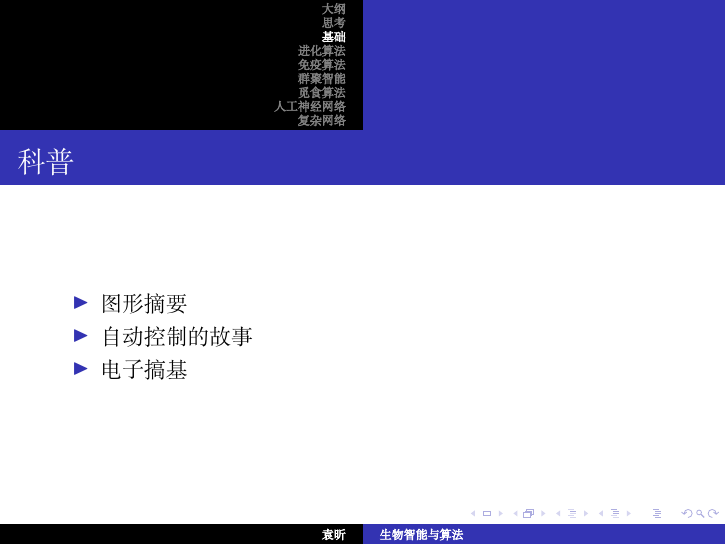
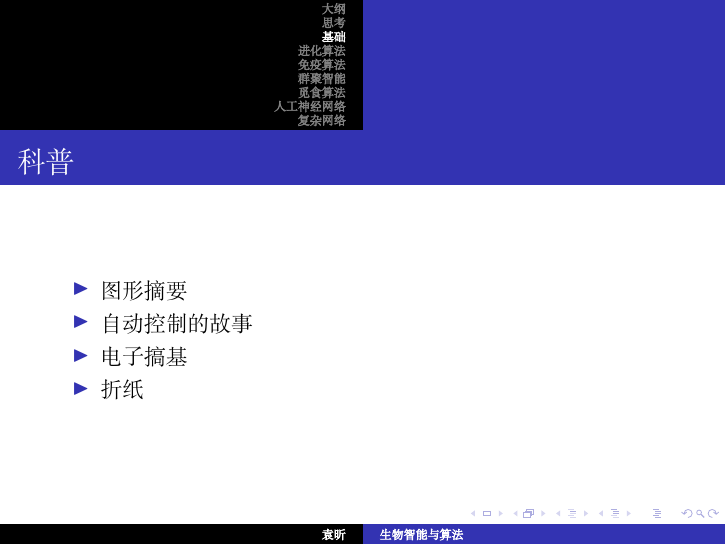
Before and after one commit to Zhejiang-University-GKC/OrganicIntelligentCourseware, LaTeX slides (slides/1.tex): page 12 of 110 before the commit and page 13 of 111 after it. Compiled offline with XeLaTeX; a missing font is replaced by an installed copy or a similar font; a LaTeX package or settings file that is missing is left out.

Commit message:
Update 1.tex

```diff
--- a/slides/1.tex
+++ b/slides/1.tex
@@ -61,6 +61,7 @@
 		\item<1-> 图形摘要
 		\item<2-> 自动控制的故事
 		\item<3-> 电子搞基
+		\item<4-> 折纸
 	\end{itemize}
 }
 
```
